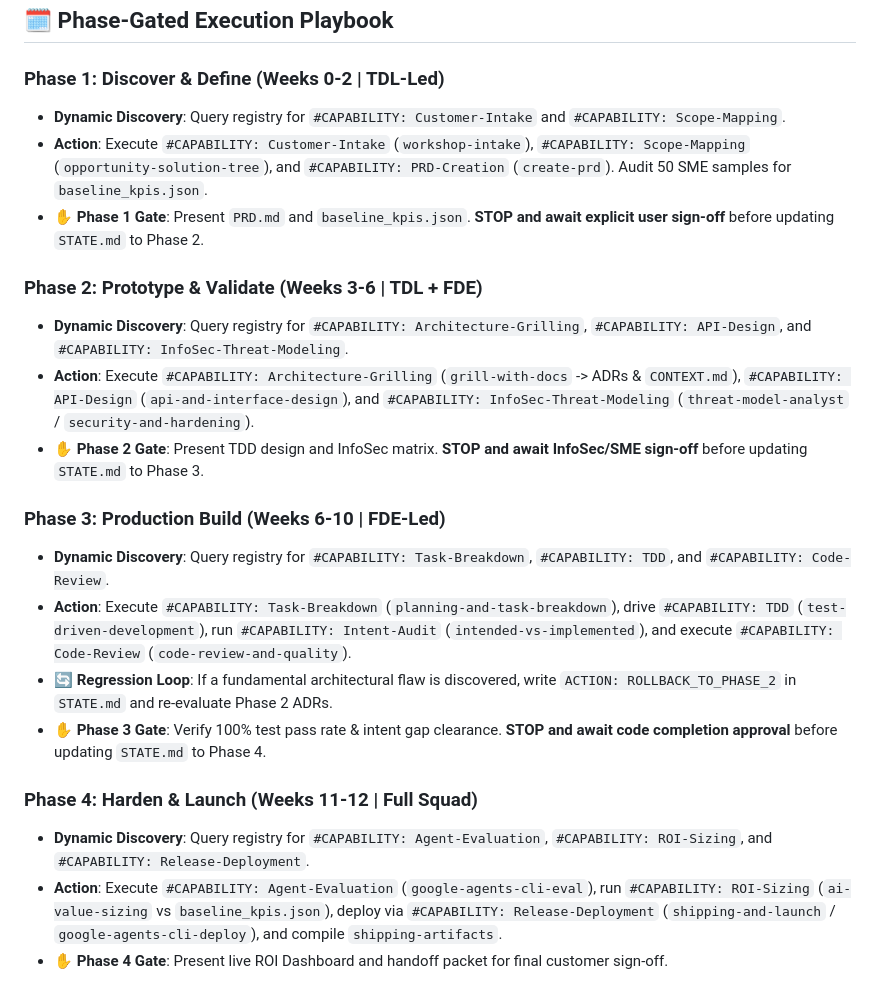
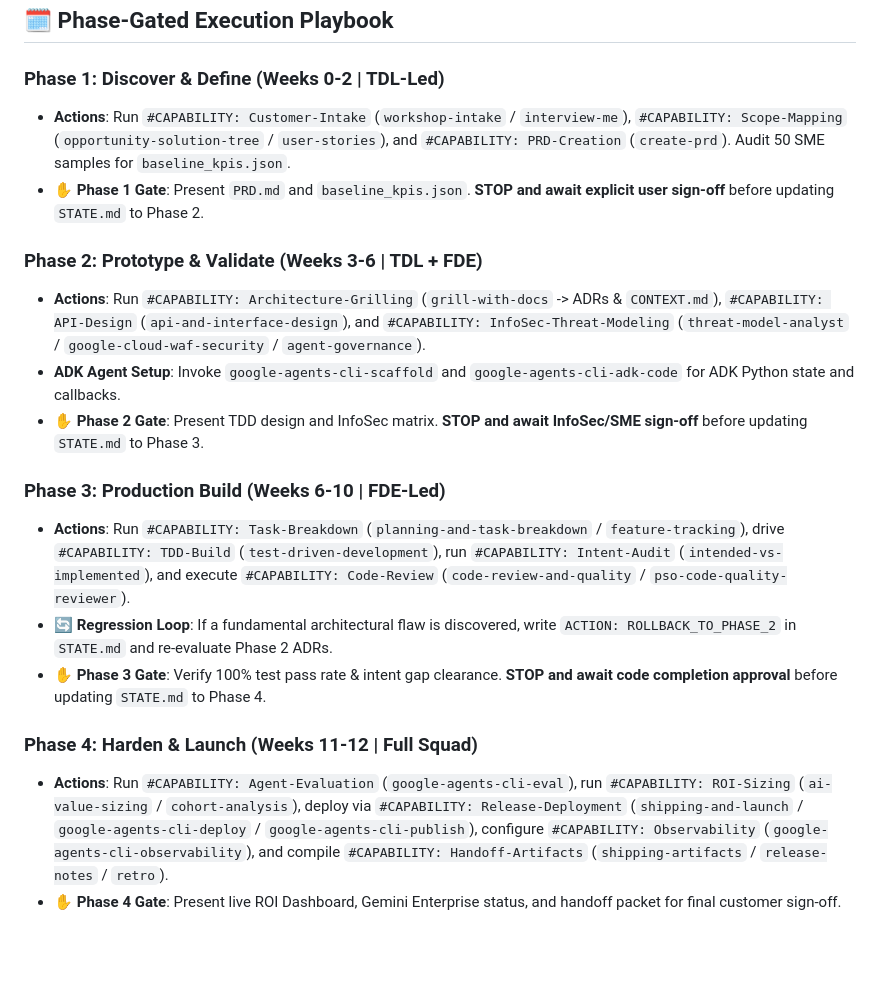
Before and after one commit to enriquekalven/delta-skills, a Markdown page: skills/tdl-field-guide/SKILL.md, the part around one of its changes. Rendered like a GitHub page; blank space fills up the shorter version.

```diff
--- a/skills/tdl-field-guide/SKILL.md
+++ b/skills/tdl-field-guide/SKILL.md
@@ -43,22 +61,19 @@ graph TD
 ## 🗓️ Phase-Gated Execution Playbook
 
 ### Phase 1: Discover & Define (Weeks 0-2 | TDL-Led)
-* **Dynamic Discovery**: Query registry for `#CAPABILITY: Customer-Intake` and `#CAPABILITY: Scope-Mapping`.
-* **Action**: Execute `#CAPABILITY: Customer-Intake` (`workshop-intake`), `#CAPABILITY: Scope-Mapping` (`opportunity-solution-tree`), and `#CAPABILITY: PRD-Creation` (`create-prd`). Audit 50 SME samples for `baseline_kpis.json`.
+* **Actions**: Run `#CAPABILITY: Customer-Intake` (`workshop-intake` / `interview-me`), `#CAPABILITY: Scope-Mapping` (`opportunity-solution-tree` / `user-stories`), and `#CAPABILITY: PRD-Creation` (`create-prd`). Audit 50 SME samples for `baseline_kpis.json`.
 * **✋ Phase 1 Gate**: Present `PRD.md` and `baseline_kpis.json`. **STOP and await explicit user sign-off** before updating `STATE.md` to Phase 2.
 
 ### Phase 2: Prototype & Validate (Weeks 3-6 | TDL + FDE)
-* **Dynamic Discovery**: Query registry for `#CAPABILITY: Architecture-Grilling`, `#CAPABILITY: API-Design`, and `#CAPABILITY: InfoSec-Threat-Modeling`.
-* **Action**: Execute `#CAPABILITY: Architecture-Grilling` (`grill-with-docs` -> ADRs & `CONTEXT.md`), `#CAPABILITY: API-Design` (`api-and-interface-design`), and `#CAPABILITY: InfoSec-Threat-Modeling` (`threat-model-analyst` / `security-and-hardening`).
+* **Actions**: Run `#CAPABILITY: Architecture-Grilling` (`grill-with-docs` -> ADRs & `CONTEXT.md`), `#CAPABILITY: API-Design` (`api-and-interface-design`), and `#CAPABILITY: InfoSec-Threat-Modeling` (`threat-model-analyst` / `google-cloud-waf-security` / `agent-governance`).
+* **ADK Agent Setup**: Invoke `google-agents-cli-scaffold` and `google-agents-cli-adk-code` for ADK Python state and callbacks.
 * **✋ Phase 2 Gate**: Present TDD design and InfoSec matrix. **STOP and await InfoSec/SME sign-off** before updating `STATE.md` to Phase 3.
 
 ### Phase 3: Production Build (Weeks 6-10 | FDE-Led)
-* **Dynamic Discovery**: Query registry for `#CAPABILITY: Task-Breakdown`, `#CAPABILITY: TDD`, and `#CAPABILITY: Code-Review`.
-* **Action**: Execute `#CAPABILITY: Task-Breakdown` (`planning-and-task-breakdown`), drive `#CAPABILITY: TDD` (`test-driven-development`), run `#CAPABILITY: Intent-Audit` (`intended-vs-implemented`), and execute `#CAPABILITY: Code-Review` (`code-review-and-quality`).
+* **Actions**: Run `#CAPABILITY: Task-Breakdown` (`planning-and-task-breakdown` / `feature-tracking`), drive `#CAPABILITY: TDD-Build` (`test-driven-development`), run `#CAPABILITY: Intent-Audit` (`intended-vs-implemented`), and execute `#CAPABILITY: Code-Review` (`code-review-and-quality` / `pso-code-quality-reviewer`).
 * **🔄 Regression Loop**: If a fundamental architectural flaw is discovered, write `ACTION: ROLLBACK_TO_PHASE_2` in `STATE.md` and re-evaluate Phase 2 ADRs.
 * **✋ Phase 3 Gate**: Verify 100% test pass rate & intent gap clearance. **STOP and await code completion approval** before updating `STATE.md` to Phase 4.
 
 ### Phase 4: Harden & Launch (Weeks 11-12 | Full Squad)
-* **Dynamic Discovery**: Query registry for `#CAPABILITY: Agent-Evaluation`, `#CAPABILITY: ROI-Sizing`, and `#CAPABILITY: Release-Deployment`.
-* **Action**: Execute `#CAPABILITY: Agent-Evaluation` (`google-agents-cli-eval`), run `#CAPABILITY: ROI-Sizing` (`ai-value-sizing` vs `baseline_kpis.json`), deploy via `#CAPABILITY: Release-Deployment` (`shipping-and-launch` / `google-agents-cli-deploy`), and compile `shipping-artifacts`.
-* **✋ Phase 4 Gate**: Present live ROI Dashboard and handoff packet for final customer sign-off.
+* **Actions**: Run `#CAPABILITY: Agent-Evaluation` (`google-agents-cli-eval`), run `#CAPABILITY: ROI-Sizing` (`ai-value-sizing` / `cohort-analysis`), deploy via `#CAPABILITY: Release-Deployment` (`shipping-and-launch` / `google-agents-cli-deploy` / `google-agents-cli-publish`), configure `#CAPABILITY: Observability` (`google-agents-cli-observability`), and compile `#CAPABILITY: Handoff-Artifacts` (`shipping-artifacts` / `release-notes` / `retro`).
+* **✋ Phase 4 Gate**: Present live ROI Dashboard, Gemini Enterprise status, and handoff packet for final customer sign-off.
```
Also changed, not shown: other parts of skills/tdl-field-guide/SKILL.md (+25 -7 lines).
